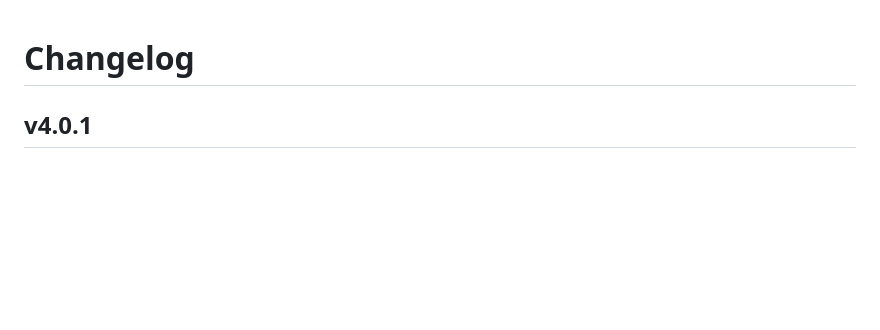
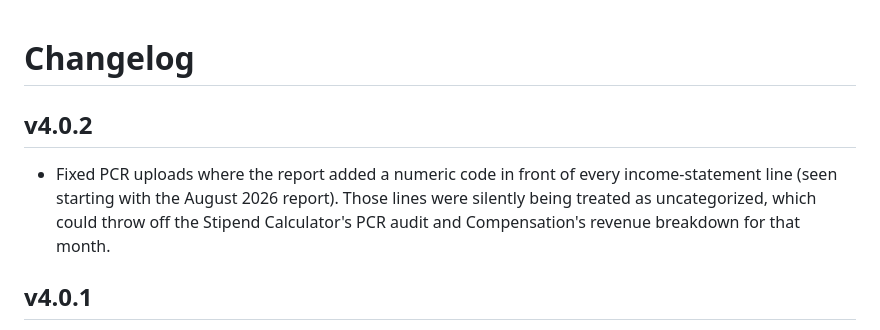
Before and after one commit to giveyouup/BPT, a Markdown page: CHANGELOG.md, the part around the change. Rendered like a GitHub page; blank space fills up the shorter version.

Commit message:
Add v4.0.2 entry to CHANGELOG.md
Co-Authored-By: Claude Sonnet 5 <noreply@anthropic.com>

```diff
--- a/CHANGELOG.md
+++ b/CHANGELOG.md
@@ -1,4 +1,12 @@
 # Changelog
+
+## v4.0.2
+
+- Fixed PCR uploads where the report added a numeric code in front of
+  every income-statement line (seen starting with the August 2026
+  report). Those lines were silently being treated as uncategorized,
+  which could throw off the Stipend Calculator's PCR audit and
+  Compensation's revenue breakdown for that month.
 
 ## v4.0.1
 
```
